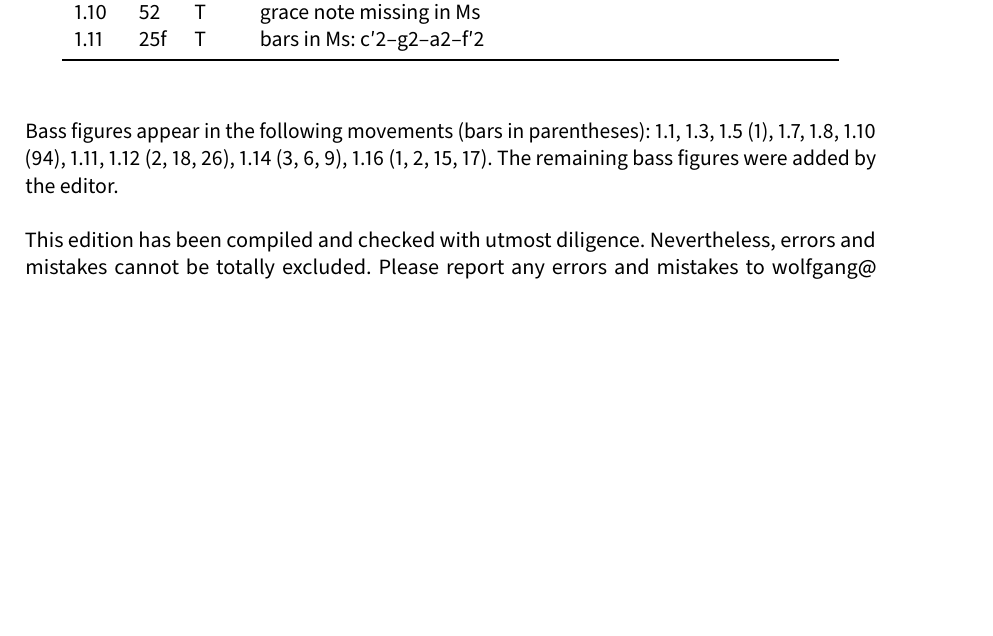
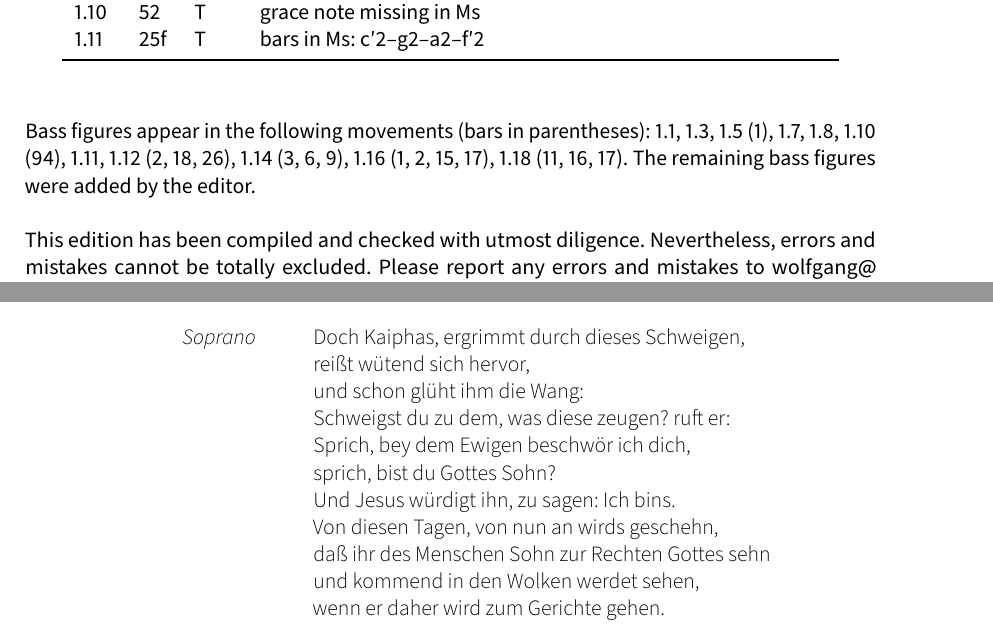
Before and after one commit to edition-esser-skala/rolle-der-leidende-jesus-WacR-III-7, a LaTeX document (front_matter/critical_report.tex): part of page 3 of 10 before the commit and two parts of pages 3 and 10 of 10 after it, the two joined at a grey line, cut so that both start at the same text, the shorter picture padded with empty space. Compiled offline with LuaLaTeX; a missing font is replaced by an installed copy or a similar font.

Commit message:
doch kaiphas

```diff
--- a/front_matter/critical_report.tex
+++ b/front_matter/critical_report.tex
@@ -263,7 +263,7 @@ In general, this edition closely follows the manuscript. Any changes that were i
 	\bottomrule
 \end{longtable}
 
-Bass figures appear in the following movements (bars in parentheses): 1.1, 1.3, 1.5 (1), 1.7, 1.8, 1.10 (94), 1.11, 1.12 (2, 18, 26), 1.14 (3, 6, 9), 1.16 (1, 2, 15, 17). The remaining bass figures were added by the editor.
+Bass figures appear in the following movements (bars in parentheses): 1.1, 1.3, 1.5 (1), 1.7, 1.8, 1.10 (94), 1.11, 1.12 (2, 18, 26), 1.14 (3, 6, 9), 1.16 (1, 2, 15, 17), 1.18 (11, 16, 17). The remaining bass figures were added by the editor.
 
 This edition has been compiled and checked with utmost diligence. Nevertheless, errors and mistakes cannot be totally excluded. Please report any errors and mistakes to \url{wolfgang@esser-skala.at} or create an issue or pull request on the edition’s GitHub page \url{https://github.com/skafdasschaf/rolle-der-leidende-jesus-WacR-III-7}. Your help will be greatly appreciated.
 
@@ -568,6 +568,23 @@ Wolfgang Esser-Skala}
 	flöß mir deine Sanftmuth ein.
 \end{description}
 
+\lyrefsection{dochkaiphas}
+
+\begin{description}
+	\item[Soprano]
+	Doch Kaiphas, ergrimmt durch dieses Schweigen,\\
+	reißt wütend sich hervor,\\
+	und schon glüht ihm die Wang:\\
+	Schweigst du zu dem, was diese zeugen? ruft er:\\
+	Sprich, bey dem Ewigen beschwör ich dich,\\
+	sprich, bist du Gottes Sohn?\\
+	Und Jesus würdigt ihn, zu sagen: Ich bins.\\
+	Von diesen Tagen, von nun an wirds geschehn,\\
+	daß ihr des Menschen Sohn zur Rechten Gottes sehn\\
+	und kommend in den Wolken werdet sehen,\\
+	wenn er daher wird zum Gerichte gehen.
+\end{description}
+
 
 \cleardoublepage
 \fi
```
Also changed, not shown: 4 other files.
